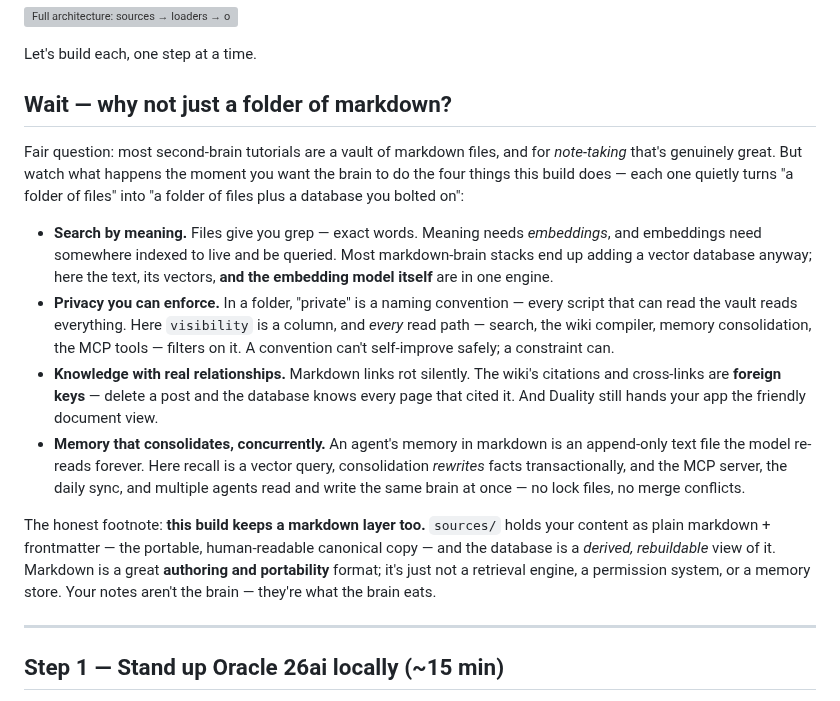
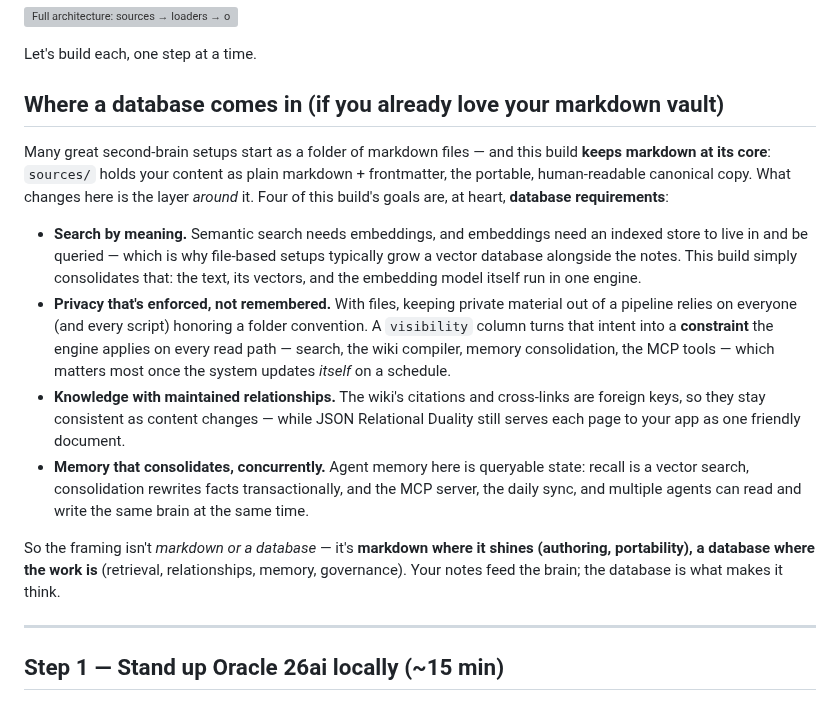
Before and after one commit to LindaHaviv/second-brain, a Markdown page: docs/BLOG.md, the part around the change. Drawn GitHub-style; grey boxes are pictures that could not be loaded.

Commit message:
Markdown comparison rewritten in 1P-appropriate register
Same substance, requirements-driven framing an Oracle-published article can carry:
leads by affirming markdown vaults (this build keeps markdown at its core via
sources/), presents the four capabilities as database REQUIREMENTS rather than
file-approach failures, drops the takedown language ('bolted on', 'rot', folder-
vs-database jabs), and closes both/and: markdown where it shines (authoring,
portability), a database where the work is (retrieval, relationships, memory,
governance). Section retitled 'Where a database comes in (if you already love
your markdown vault)'. README blockquote matched.

Co-Authored-By: Claude Opus 4.8 <noreply@anthropic.com>

```diff
--- a/docs/BLOG.md
+++ b/docs/BLOG.md
@@ -63,34 +63,32 @@ Here's the whole system on one page — the map for the steps that follow:
 
 Let's build each, one step at a time.
 
-## Wait — why not just a folder of markdown?
+## Where a database comes in (if you already love your markdown vault)
 
-Fair question: most second-brain tutorials are a vault of markdown files, and for *note-taking*
-that's genuinely great. But watch what happens the moment you want the brain to do the four things
-this build does — each one quietly turns "a folder of files" into "a folder of files plus a
-database you bolted on":
+Many great second-brain setups start as a folder of markdown files — and this build **keeps
+markdown at its core**: `sources/` holds your content as plain markdown + frontmatter, the
+portable, human-readable canonical copy. What changes here is the layer *around* it. Four of this
+build's goals are, at heart, **database requirements**:
 
-- **Search by meaning.** Files give you grep — exact words. Meaning needs *embeddings*, and
-  embeddings need somewhere indexed to live and be queried. Most markdown-brain stacks end up
-  adding a vector database anyway; here the text, its vectors, **and the embedding model itself**
-  are in one engine.
-- **Privacy you can enforce.** In a folder, "private" is a naming convention — every script that
-  can read the vault reads everything. Here `visibility` is a column, and *every* read path —
-  search, the wiki compiler, memory consolidation, the MCP tools — filters on it. A convention
-  can't self-improve safely; a constraint can.
-- **Knowledge with real relationships.** Markdown links rot silently. The wiki's citations and
-  cross-links are **foreign keys** — delete a post and the database knows every page that cited
-  it. And Duality still hands your app the friendly document view.
-- **Memory that consolidates, concurrently.** An agent's memory in markdown is an append-only
-  text file the model re-reads forever. Here recall is a vector query, consolidation *rewrites*
-  facts transactionally, and the MCP server, the daily sync, and multiple agents read and write
-  the same brain at once — no lock files, no merge conflicts.
+- **Search by meaning.** Semantic search needs embeddings, and embeddings need an indexed store
+  to live in and be queried — which is why file-based setups typically grow a vector database
+  alongside the notes. This build simply consolidates that: the text, its vectors, and the
+  embedding model itself run in one engine.
+- **Privacy that's enforced, not remembered.** With files, keeping private material out of a
+  pipeline relies on everyone (and every script) honoring a folder convention. A `visibility`
+  column turns that intent into a **constraint** the engine applies on every read path — search,
+  the wiki compiler, memory consolidation, the MCP tools — which matters most once the system
+  updates *itself* on a schedule.
+- **Knowledge with maintained relationships.** The wiki's citations and cross-links are foreign
+  keys, so they stay consistent as content changes — while JSON Relational Duality still serves
+  each page to your app as one friendly document.
+- **Memory that consolidates, concurrently.** Agent memory here is queryable state: recall is a
+  vector search, consolidation rewrites facts transactionally, and the MCP server, the daily
+  sync, and multiple agents can read and write the same brain at the same time.
 
-The honest footnote: **this build keeps a markdown layer too.** `sources/` holds your content as
-plain markdown + frontmatter — the portable, human-readable canonical copy — and the database is a
-*derived, rebuildable* view of it. Markdown is a great **authoring and portability** format; it's
-just not a retrieval engine, a permission system, or a memory store. Your notes aren't the brain —
-they're what the brain eats.
+So the framing isn't *markdown or a database* — it's **markdown where it shines (authoring,
+portability), a database where the work is** (retrieval, relationships, memory, governance).
+Your notes feed the brain; the database is what makes it think.
 
 ---
 
```
Also changed, not shown: README.md (+7 -7 lines).
